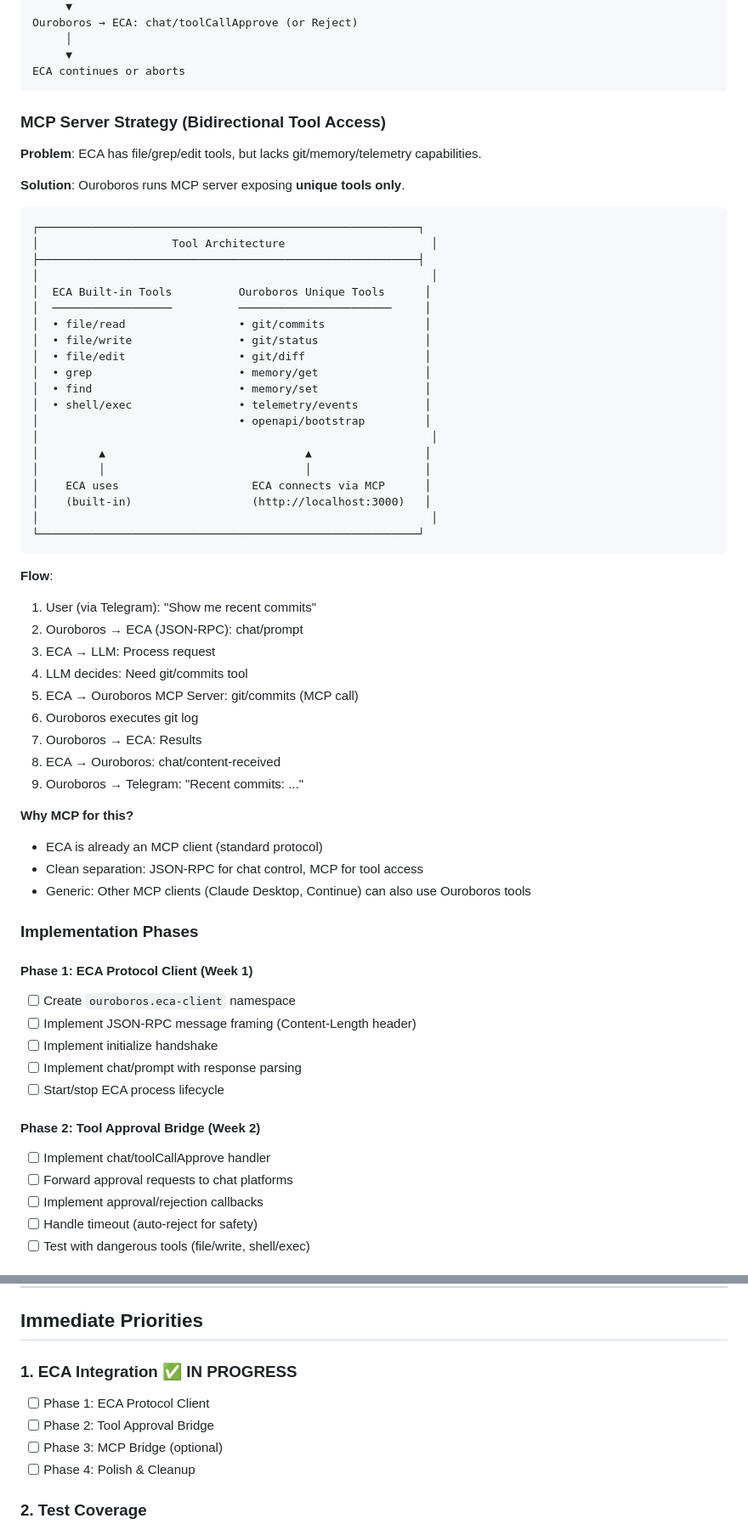
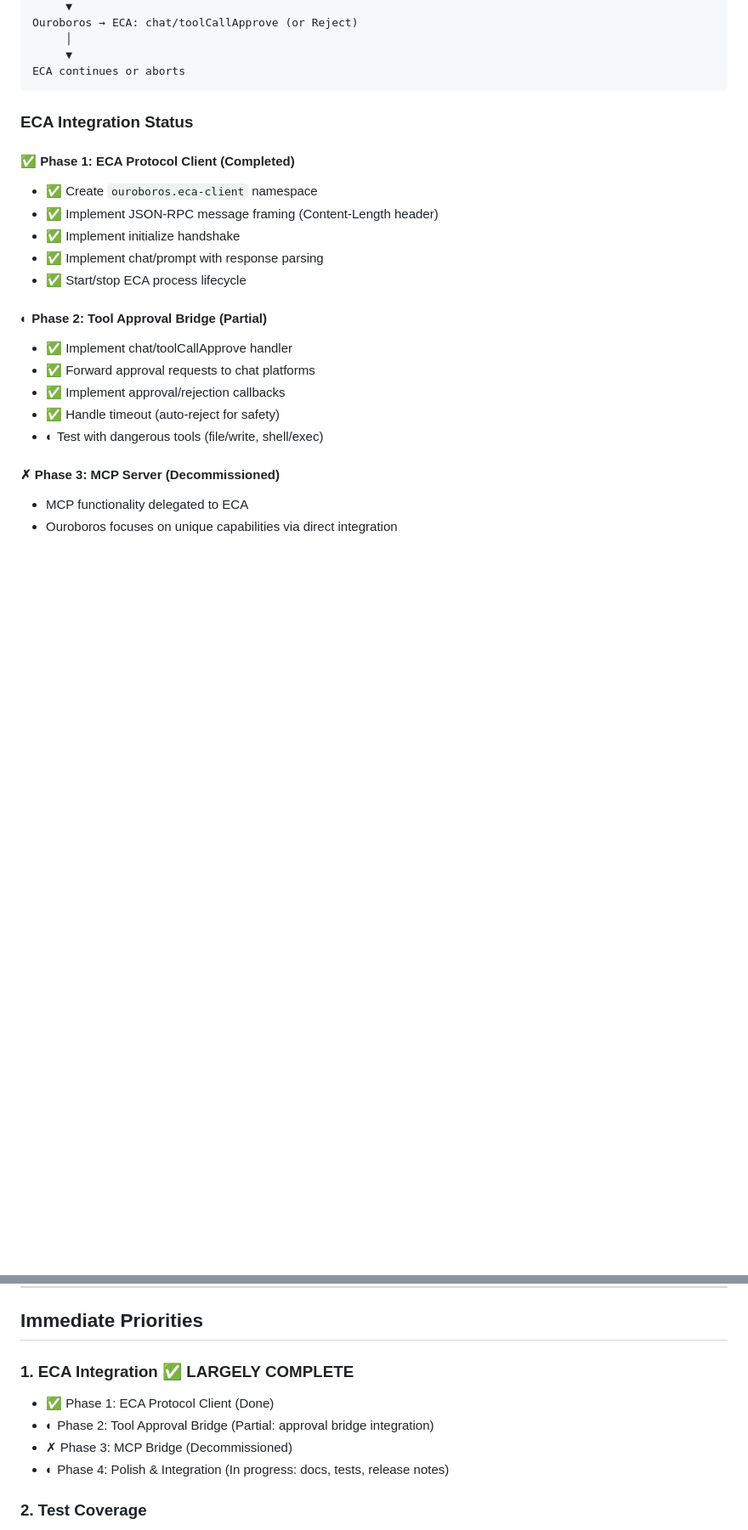
Before and after one commit to davidwuchn/ouroboros-v1, a Markdown page: PLAN.md, 2 parts joined by grey strips. Shown at 85% size. GitHub-like rendering; blank space fills up the shorter version.

````diff
--- a/PLAN.md
+++ b/PLAN.md
@@ -163,64 +164,25 @@ Ouroboros → ECA: chat/toolCallApprove (or Reject)
 ECA continues or aborts
 ```
 
-### MCP Server Strategy (Bidirectional Tool Access)
 
-**Problem**: ECA has file/grep/edit tools, but lacks git/memory/telemetry capabilities.
 
-**Solution**: Ouroboros runs MCP server exposing **unique tools only**.
+### ECA Integration Status
 
-```
-┌─────────────────────────────────────────────────────────┐
-│                    Tool Architecture                      │
-├─────────────────────────────────────────────────────────┤
-│                                                           │
-│  ECA Built-in Tools          Ouroboros Unique Tools      │
-│  ──────────────────          ───────────────────────     │
-│  • file/read                 • git/commits               │
-│  • file/write                • git/status                │
-│  • file/edit                 • git/diff                  │
-│  • grep                      • memory/get                │
-│  • find                      • memory/set                │
-│  • shell/exec                • telemetry/events          │
-│                              • openapi/bootstrap         │
-│                                                           │
-│         ▲                              ▲                 │
-│         │                              │                 │
-│    ECA uses                    ECA connects via MCP      │
-│    (built-in)                  (http://localhost:3000)   │
-│                                                           │
-└─────────────────────────────────────────────────────────┘
-```
+#### ✅ Phase 1: ECA Protocol Client (Completed)
+- ✅ Create `ouroboros.eca-client` namespace
+- ✅ Implement JSON-RPC message framing (Content-Length header)
+- ✅ Implement initialize handshake
+- ✅ Implement chat/prompt with response parsing
+- ✅ Start/stop ECA process lifecycle
 
-**Flow**:
-1. User (via Telegram): "Show me recent commits"
-2. Ouroboros → ECA (JSON-RPC): chat/prompt
-3. ECA → LLM: Process request
-4. LLM decides: Need git/commits tool
-5. ECA → Ouroboros MCP Server: git/commits (MCP call)
-6. Ouroboros executes git log
-7. Ouroboros → ECA: Results
-8. ECA → Ouroboros: chat/content-received
-9. Ouroboros → Telegram: "Recent commits: ..."
+#### ◐ Phase 2: Tool Approval Bridge (Partial)
+- ✅ Implement chat/toolCallApprove handler
+- ✅ Forward approval requests to chat platforms
+- ✅ Implement approval/rejection callbacks
+- ✅ Handle timeout (auto-reject for safety)
+- ◐ Test with dangerous tools (file/write, shell/exec)
 
-**Why MCP for this?**
-- ECA is already an MCP client (standard protocol)
-- Clean separation: JSON-RPC for chat control, MCP for tool access
-- Generic: Other MCP clients (Claude Desktop, Continue) can also use Ouroboros tools
+#### ✗ Phase 3: MCP Server (Decommissioned)
+- MCP functionality delegated to ECA
+- Ouroboros focuses on unique capabilities via direct integration
 
-### Implementation Phases
-
-#### Phase 1: ECA Protocol Client (Week 1)
-- [ ] Create `ouroboros.eca-client` namespace
-- [ ] Implement JSON-RPC message framing (Content-Length header)
-- [ ] Implement initialize handshake
-- [ ] Implement chat/prompt with response parsing
-- [ ] Start/stop ECA process lifecycle
-
-#### Phase 2: Tool Approval Bridge (Week 2)
-- [ ] Implement chat/toolCallApprove handler
-- [ ] Forward approval requests to chat platforms
-- [ ] Implement approval/rejection callbacks
-- [ ] Handle timeout (auto-reject for safety)
-- [ ] Test with dangerous tools (file/write, shell/exec)
-
@@ -296,11 +233,11 @@ ECA continues or aborts
 
 ## Immediate Priorities
 
-### 1. ECA Integration ✅ IN PROGRESS
-- [ ] Phase 1: ECA Protocol Client
-- [ ] Phase 2: Tool Approval Bridge
-- [ ] Phase 3: MCP Bridge (optional)
-- [ ] Phase 4: Polish & Cleanup
+### 1. ECA Integration ✅ LARGELY COMPLETE
+- ✅ Phase 1: ECA Protocol Client (Done)
+- ◐ Phase 2: Tool Approval Bridge (Partial: approval bridge integration)
+- ✗ Phase 3: MCP Bridge (Decommissioned)
+- ◐ Phase 4: Polish & Integration (In progress: docs, tests, release notes)
 
 ### 2. Test Coverage
 - [x] Chat adapter tests (protocol compliance)
````
Also changed, not shown: other parts of PLAN.md (+25 -60 lines).
